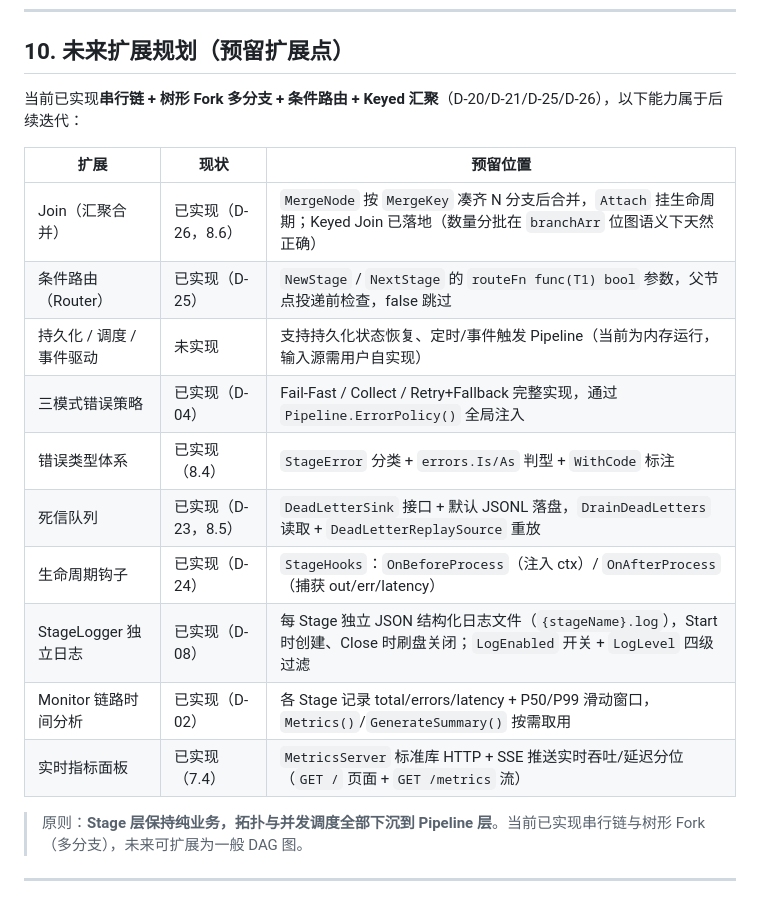
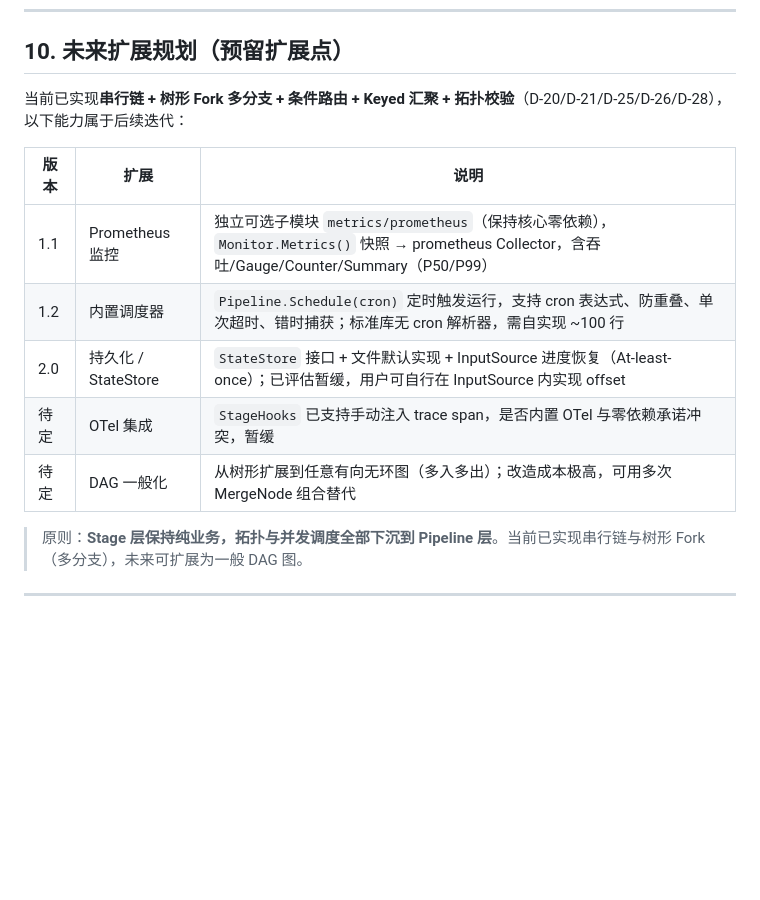
Before and after one commit to YUJIAJING0408/pipeline, a Markdown page: ARCHITECTURE.md, the part around the change. Drawn GitHub-style; blank space fills up the shorter version.

Commit message:
docs: 架构文档 roadmap 按版本规划（1.1 Prometheus / 1.2 调度器 / 2.0 持久化）

```diff
--- a/ARCHITECTURE.md
+++ b/ARCHITECTURE.md
@@ -798,20 +798,15 @@ Stage 与 MergeNode 的拓扑结构；遍历用 `map[Stager]int` 三色标记。
 
 ## 10. 未来扩展规划（预留扩展点）
 
-当前已实现**串行链 + 树形 Fork 多分支 + 条件路由 + Keyed 汇聚**（D-20/D-21/D-25/D-26），以下能力属于后续迭代：
+当前已实现**串行链 + 树形 Fork 多分支 + 条件路由 + Keyed 汇聚 + 拓扑校验**（D-20/D-21/D-25/D-26/D-28），以下能力属于后续迭代：
 
-| 扩展 | 现状 | 预留位置 |
-|------|------|----------|
-| Join（汇聚合并） | 已实现（D-26，8.6） | `MergeNode` 按 `MergeKey` 凑齐 N 分支后合并，`Attach` 挂生命周期；Keyed Join 已落地（数量分批在 `branchArr` 位图语义下天然正确） |
-| 条件路由（Router） | 已实现（D-25） | `NewStage` / `NextStage` 的 `routeFn func(T1) bool` 参数，父节点投递前检查，false 跳过 |
-| 持久化 / 调度 / 事件驱动 | 未实现 | 支持持久化状态恢复、定时/事件触发 Pipeline（当前为内存运行，输入源需用户自实现） |
-| 三模式错误策略 | 已实现（D-04） | Fail-Fast / Collect / Retry+Fallback 完整实现，通过 `Pipeline.ErrorPolicy()` 全局注入 |
-| 错误类型体系 | 已实现（8.4） | `StageError` 分类 + `errors.Is/As` 判型 + `WithCode` 标注 |
-| 死信队列 | 已实现（D-23，8.5） | `DeadLetterSink` 接口 + 默认 JSONL 落盘，`DrainDeadLetters` 读取 + `DeadLetterReplaySource` 重放 |
-| 生命周期钩子 | 已实现（D-24） | `StageHooks`：`OnBeforeProcess`（注入 ctx）/ `OnAfterProcess`（捕获 out/err/latency） |
-| StageLogger 独立日志 | 已实现（D-08） | 每 Stage 独立 JSON 结构化日志文件（`{stageName}.log`），Start 时创建、Close 时刷盘关闭；`LogEnabled` 开关 + `LogLevel` 四级过滤 |
-| Monitor 链路时间分析 | 已实现（D-02） | 各 Stage 记录 total/errors/latency + P50/P99 滑动窗口，`Metrics()`/`GenerateSummary()` 按需取用 |
-| 实时指标面板 | 已实现（7.4） | `MetricsServer` 标准库 HTTP + SSE 推送实时吞吐/延迟分位（`GET /` 页面 + `GET /metrics` 流） |
+| 版本 | 扩展 | 说明 |
+|------|------|------|
+| 1.1 | Prometheus 监控 | 独立可选子模块 `metrics/prometheus`（保持核心零依赖），`Monitor.Metrics()` 快照 → prometheus Collector，含吞吐/Gauge/Counter/Summary（P50/P99） |
+| 1.2 | 内置调度器 | `Pipeline.Schedule(cron)` 定时触发运行，支持 cron 表达式、防重叠、单次超时、错时捕获；标准库无 cron 解析器，需自实现 ~100 行 |
+| 2.0 | 持久化 / StateStore | `StateStore` 接口 + 文件默认实现 + InputSource 进度恢复（At-least-once）；已评估暂缓，用户可自行在 InputSource 内实现 offset |
+| 待定 | OTel 集成 | `StageHooks` 已支持手动注入 trace span，是否内置 OTel 与零依赖承诺冲突，暂缓 |
+| 待定 | DAG 一般化 | 从树形扩展到任意有向无环图（多入多出）；改造成本极高，可用多次 MergeNode 组合替代 |
 
 > 原则：**Stage 层保持纯业务，拓扑与并发调度全部下沉到 Pipeline 层**。当前已实现串行链与树形 Fork（多分支），未来可扩展为一般 DAG 图。
 
```
